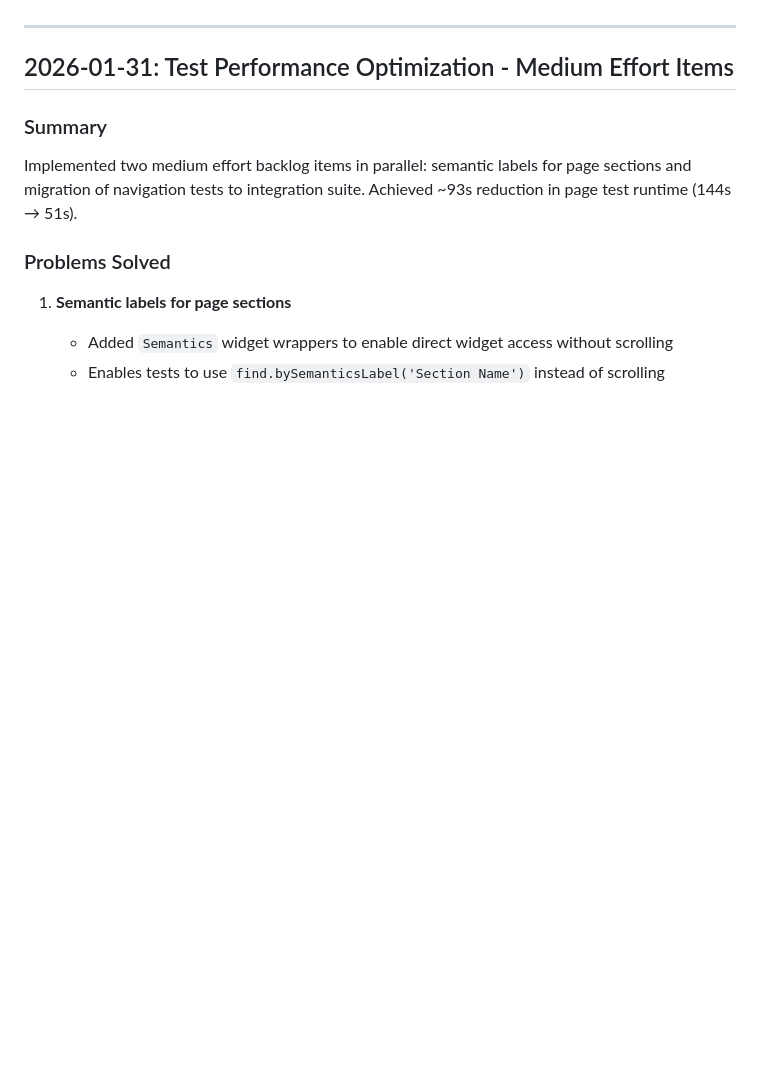
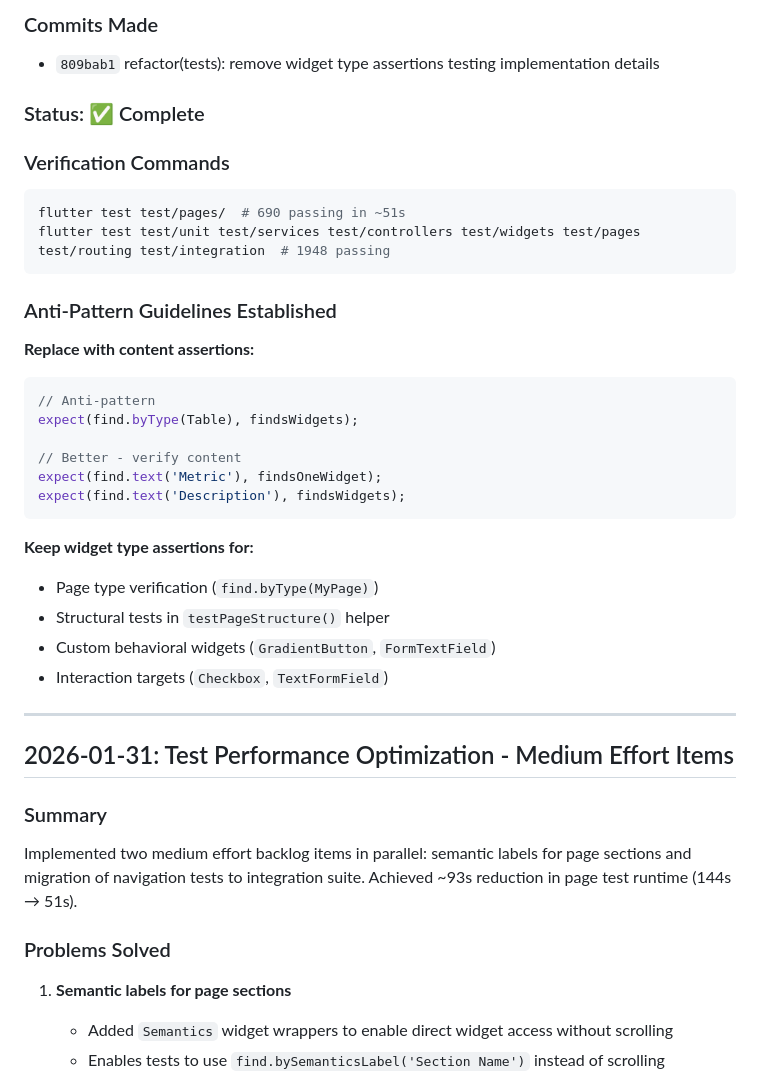
Before and after one commit to aledlie/IntegrityLandingPage, a Markdown page: docs/SESSION_HISTORY.md, the part around one of its changes. Rendered like a GitHub page; blank space fills up the shorter version.

````diff
--- a/docs/SESSION_HISTORY.md
+++ b/docs/SESSION_HISTORY.md
@@ -4,3 +58,31 @@ Chronological record of development sessions for IntegrityStudio.ai Flutter proj
+### Commits Made
+- `809bab1` refactor(tests): remove widget type assertions testing implementation details
+
+### Status: ✅ Complete
+
+### Verification Commands
+```bash
+flutter test test/pages/  # 690 passing in ~51s
+flutter test test/unit test/services test/controllers test/widgets test/pages test/routing test/integration  # 1948 passing
+```
+
+### Anti-Pattern Guidelines Established
+
+**Replace with content assertions:**
+```dart
+// Anti-pattern
+expect(find.byType(Table), findsWidgets);
+
+// Better - verify content
+expect(find.text('Metric'), findsOneWidget);
+expect(find.text('Description'), findsWidgets);
+```
+
+**Keep widget type assertions for:**
+- Page type verification (`find.byType(MyPage)`)
+- Structural tests in `testPageStructure()` helper
+- Custom behavioral widgets (`GradientButton`, `FormTextField`)
+- Interaction targets (`Checkbox`, `TextFormField`)
 
 ---
 
````
Also changed, not shown: other parts of docs/SESSION_HISTORY.md (+54 -0 lines).
